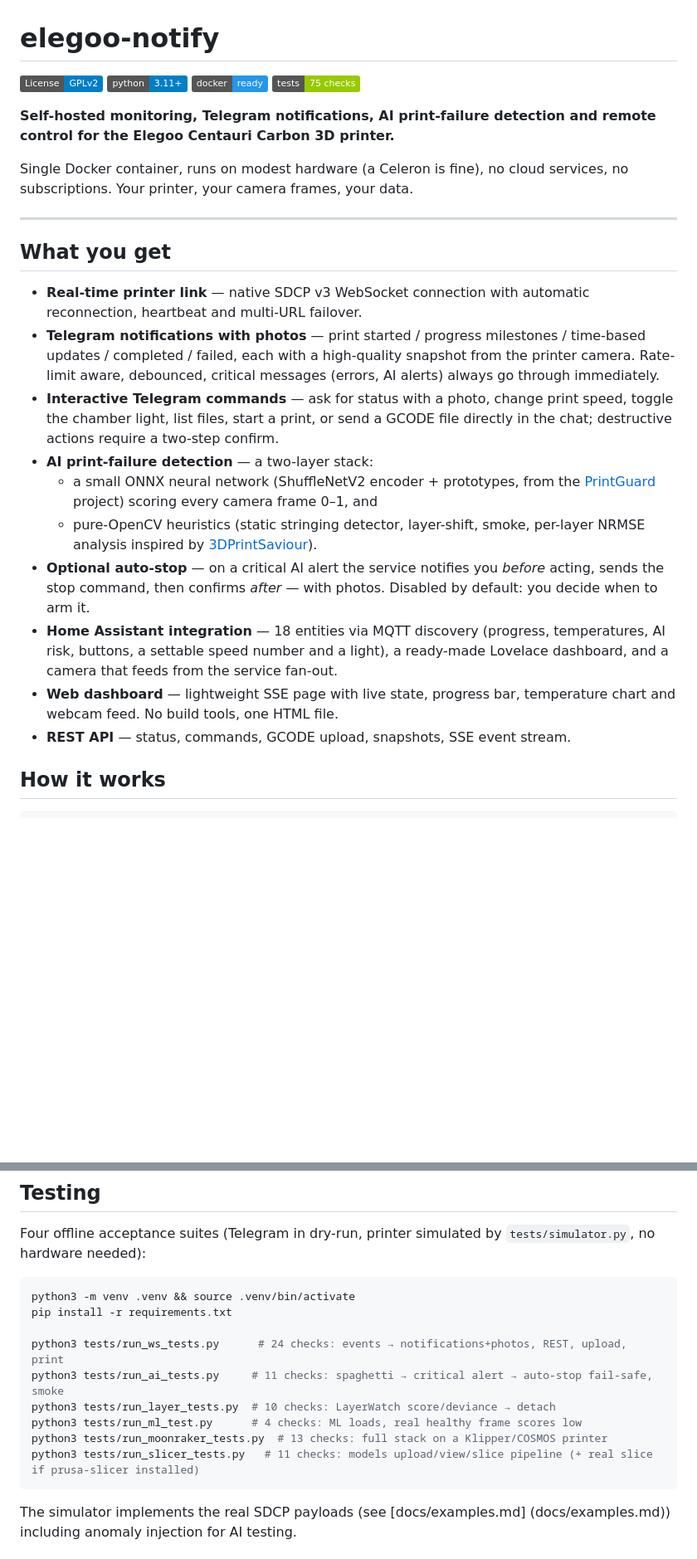
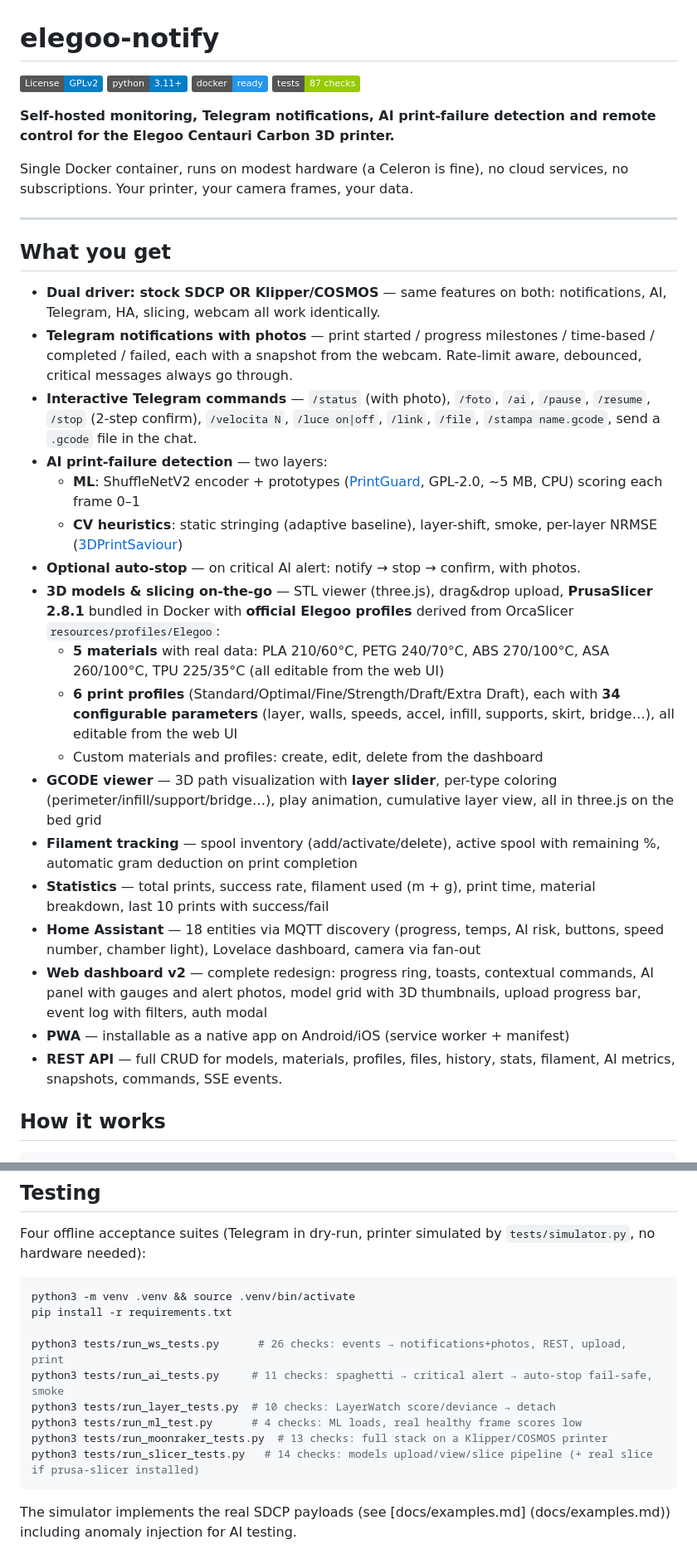
Before and after one commit to Vayolo/elegoo-notify, a Markdown page: README.md, 2 parts joined by grey strips. Shown at 83% size. Drawn GitHub-style; badges without logos; blank space fills up the shorter version.

````diff
--- a/README.md
+++ b/README.md
@@ -3,7 +3,7 @@
 [![License: GPL v2](https://img.shields.io/badge/License-GPLv2-blue.svg)](LICENSE)
 [![Python](https://img.shields.io/badge/python-3.11%2B-blue)](requirements.txt)
 [![Docker](https://img.shields.io/badge/docker-ready-2496ED?logo=docker&logoColor=white)](Dockerfile)
-[![Tests](https://img.shields.io/badge/tests-75%20checks-green)](#testing)
+[![Tests](https://img.shields.io/badge/tests-87%20checks-green)](#testing)
 
 **Self-hosted monitoring, Telegram notifications, AI print-failure detection and
 remote control for the Elegoo Centauri Carbon 3D printer.**
@@ -15,32 +15,44 @@ services, no subscriptions. Your printer, your camera frames, your data.
 
 ## What you get
 
-- **Real-time printer link** — native SDCP v3 WebSocket connection with
-  automatic reconnection, heartbeat and multi-URL failover.
+- **Dual driver: stock SDCP OR Klipper/COSMOS** — same features on both:
+  notifications, AI, Telegram, HA, slicing, webcam all work identically.
 - **Telegram notifications with photos** — print started / progress milestones /
-  time-based updates / completed / failed, each with a high-quality snapshot
-  from the printer camera. Rate-limit aware, debounced, critical messages
-  (errors, AI alerts) always go through immediately.
-- **Interactive Telegram commands** — ask for status with a photo, change print
-  speed, toggle the chamber light, list files, start a print, or send a GCODE
-  file directly in the chat; destructive actions require a two-step confirm.
-- **AI print-failure detection** — a two-layer stack:
-  - a small ONNX neural network (ShuffleNetV2 encoder + prototypes, from the
-    [PrintGuard](https://github.com/oliverbravery/PrintGuard) project) scoring
-    every camera frame 0–1, and
-  - pure-OpenCV heuristics (static stringing detector, layer-shift, smoke,
-    per-layer NRMSE analysis inspired by
-    [3DPrintSaviour](https://github.com/Manicben/3DPrintSaviour)).
-- **Optional auto-stop** — on a critical AI alert the service notifies you
-  *before* acting, sends the stop command, then confirms *after* — with photos.
-  Disabled by default: you decide when to arm it.
-- **Home Assistant integration** — 18 entities via MQTT discovery (progress,
-  temperatures, AI risk, buttons, a settable speed number and a light), a
-  ready-made Lovelace dashboard, and a camera that feeds from the service
-  fan-out.
-- **Web dashboard** — lightweight SSE page with live state, progress bar,
-  temperature chart and webcam feed. No build tools, one HTML file.
-- **REST API** — status, commands, GCODE upload, snapshots, SSE event stream.
+  time-based / completed / failed, each with a snapshot from the webcam.
+  Rate-limit aware, debounced, critical messages always go through.
+- **Interactive Telegram commands** — `/status` (with photo), `/foto`, `/ai`,
+  `/pause`, `/resume`, `/stop` (2-step confirm), `/velocita N`, `/luce on|off`,
+  `/link`, `/file`, `/stampa name.gcode`, send a `.gcode` file in the chat.
+- **AI print-failure detection** — two layers:
+  - **ML**: ShuffleNetV2 encoder + prototypes ([PrintGuard](https://github.com/oliverbravery/PrintGuard),
+    GPL-2.0, ~5 MB, CPU) scoring each frame 0–1
+  - **CV heuristics**: static stringing (adaptive baseline), layer-shift,
+    smoke, per-layer NRMSE ([3DPrintSaviour](https://github.com/Manicben/3DPrintSaviour))
+- **Optional auto-stop** — on critical AI alert: notify → stop → confirm, with photos.
+- **3D models & slicing on-the-go** — STL viewer (three.js), drag&drop upload,
+  **PrusaSlicer 2.8.1** bundled in Docker with **official Elegoo profiles**
+  derived from OrcaSlicer `resources/profiles/Elegoo`:
+  - **5 materials** with real data: PLA 210/60°C, PETG 240/70°C, ABS 270/100°C,
+    ASA 260/100°C, TPU 225/35°C (all editable from the web UI)
+  - **6 print profiles** (Standard/Optimal/Fine/Strength/Draft/Extra Draft),
+    each with **34 configurable parameters** (layer, walls, speeds, accel,
+    infill, supports, skirt, bridge…), all editable from the web UI
+  - Custom materials and profiles: create, edit, delete from the dashboard
+- **GCODE viewer** — 3D path visualization with **layer slider**, per-type
+  coloring (perimeter/infill/support/bridge…), play animation, cumulative
+  layer view, all in three.js on the bed grid
+- **Filament tracking** — spool inventory (add/activate/delete), active spool
+  with remaining %, automatic gram deduction on print completion
+- **Statistics** — total prints, success rate, filament used (m + g), print
+  time, material breakdown, last 10 prints with success/fail
+- **Home Assistant** — 18 entities via MQTT discovery (progress, temps, AI risk,
+  buttons, speed number, chamber light), Lovelace dashboard, camera via fan-out
+- **Web dashboard v2** — complete redesign: progress ring, toasts, contextual
+  commands, AI panel with gauges and alert photos, model grid with 3D
+  thumbnails, upload progress bar, event log with filters, auth modal
+- **PWA** — installable as a native app on Android/iOS (service worker + manifest)
+- **REST API** — full CRUD for models, materials, profiles, files, history,
+  stats, filament, AI metrics, snapshots, commands, SSE events.
 
 ## How it works
 
@@ -418,12 +374,12 @@ Four offline acceptance suites (Telegram in dry-run, printer simulated by
 python3 -m venv .venv && source .venv/bin/activate
 pip install -r requirements.txt
 
-python3 tests/run_ws_tests.py      # 24 checks: events → notifications+photos, REST, upload, print
+python3 tests/run_ws_tests.py      # 26 checks: events → notifications+photos, REST, upload, print
 python3 tests/run_ai_tests.py     # 11 checks: spaghetti → critical alert → auto-stop fail-safe, smoke
 python3 tests/run_layer_tests.py  # 10 checks: LayerWatch score/deviance → detach
 python3 tests/run_ml_test.py      # 4 checks: ML loads, real healthy frame scores low
 python3 tests/run_moonraker_tests.py  # 13 checks: full stack on a Klipper/COSMOS printer
-python3 tests/run_slicer_tests.py   # 11 checks: models upload/view/slice pipeline (+ real slice if prusa-slicer installed)
+python3 tests/run_slicer_tests.py   # 14 checks: models upload/view/slice pipeline (+ real slice if prusa-slicer installed)
 ```
 
 The simulator implements the real SDCP payloads (see [docs/examples.md]
````
Also changed, not shown: other parts of README.md (+21 -77 lines).
